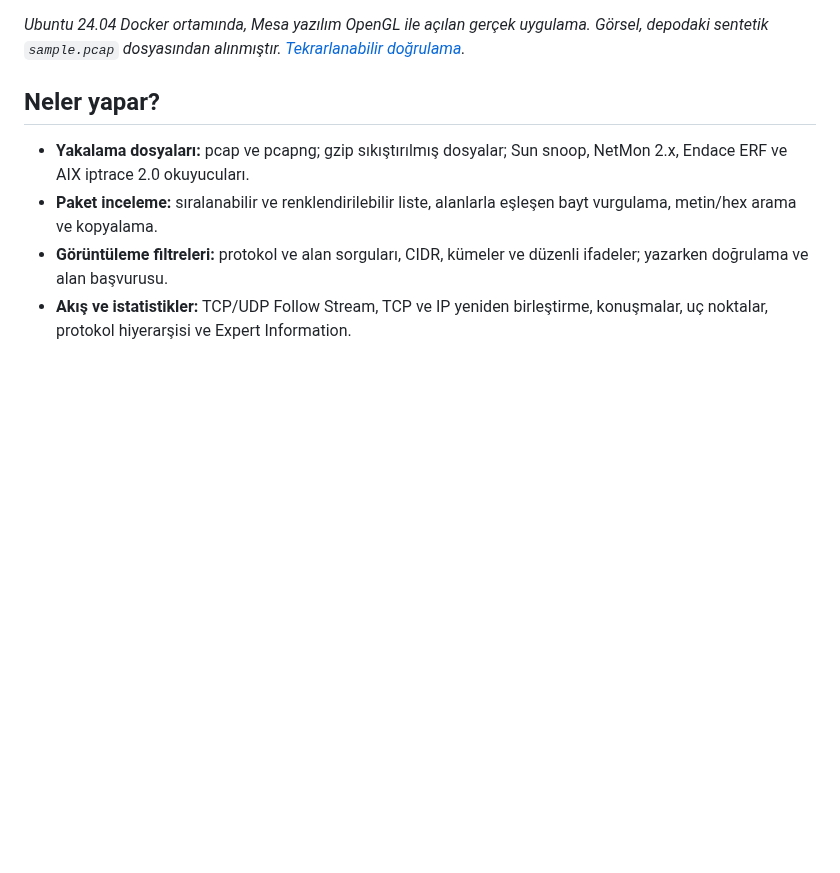
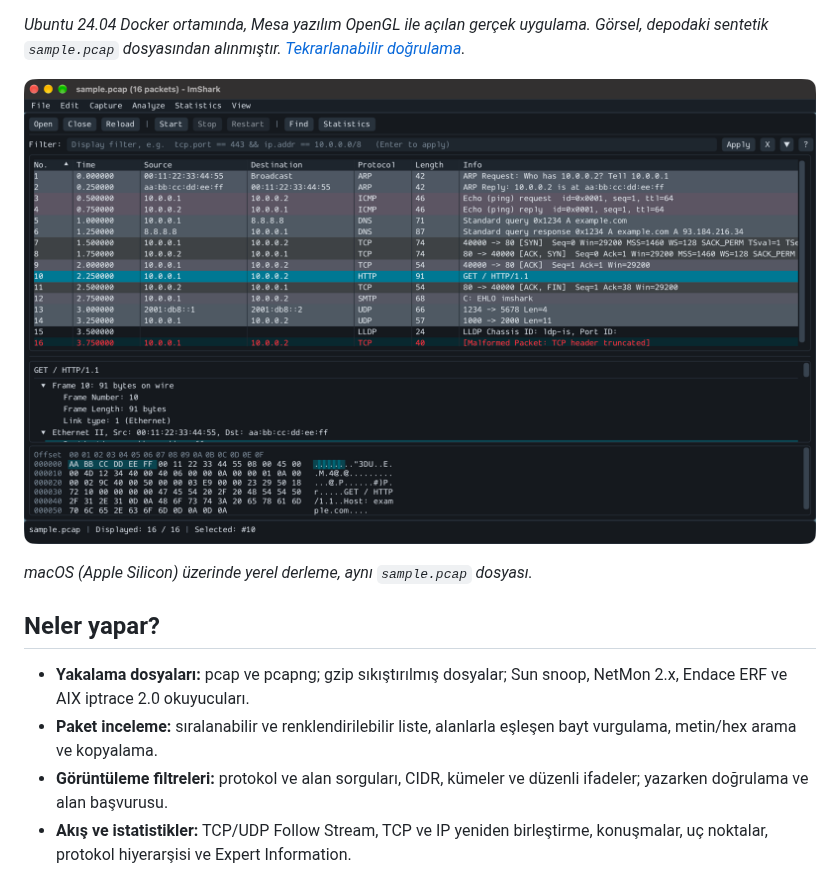
Before and after one commit to Zaryob/imshark, a Markdown page: README.md, the part around the change. Drawn GitHub-style; pictures changed too: docs/images/imshark-macos.png (added); blank space fills up the shorter version.

Commit message:
Show the polished macOS UI in the README
Co-Authored-By: Claude Opus 5.5 <noreply@anthropic.com>

```diff
--- a/README.md
+++ b/README.md
@@ -12,6 +12,10 @@
 ![Linux üzerinde ImShark: paket listesi, protokol ağacı ve hex/ASCII görünümü](docs/images/imshark-linux.png)
 
 *Ubuntu 24.04 Docker ortamında, Mesa yazılım OpenGL ile açılan gerçek uygulama. Görsel, depodaki sentetik `sample.pcap` dosyasından alınmıştır. [Tekrarlanabilir doğrulama](docs/VALIDATION.md).*
+
+![macOS üzerinde ImShark: koyu tema, seçili HTTP paketi, protokol ağacı ve hex görünümü](docs/images/imshark-macos.png)
+
+*macOS (Apple Silicon) üzerinde yerel derleme, aynı `sample.pcap` dosyası.*
 
 ## Neler yapar?
 
```
